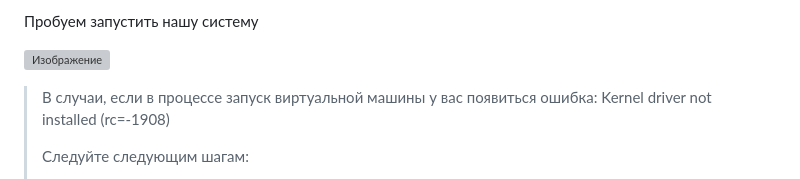
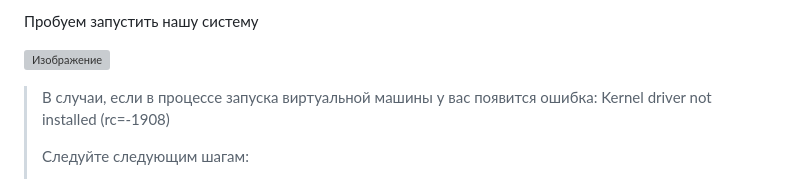
Before and after one commit to qoudo/dev-ops-docs, a Markdown page: proxmox/lab_1/REPORT.md, the part around the change. Rendered like a GitHub page; grey boxes are pictures that could not be loaded.

Commit message:
add proxmox lab 1

```diff
--- a/proxmox/lab_1/REPORT.md
+++ b/proxmox/lab_1/REPORT.md
@@ -49,7 +49,7 @@ ip a
 
 ![Изображение](./img/6.png)
 
-> В случаи, если в процессе запуск виртуальной машины у вас появиться ошибка: Kernel driver not installed (rc=-1908)
+> В случаи, если в процессе запуска виртуальной машины у вас появится ошибка: Kernel driver not installed (rc=-1908)
 >
 > Следуйте следующим шагам:
 > 1. Откройте терминал с правами администратора (root).
```
